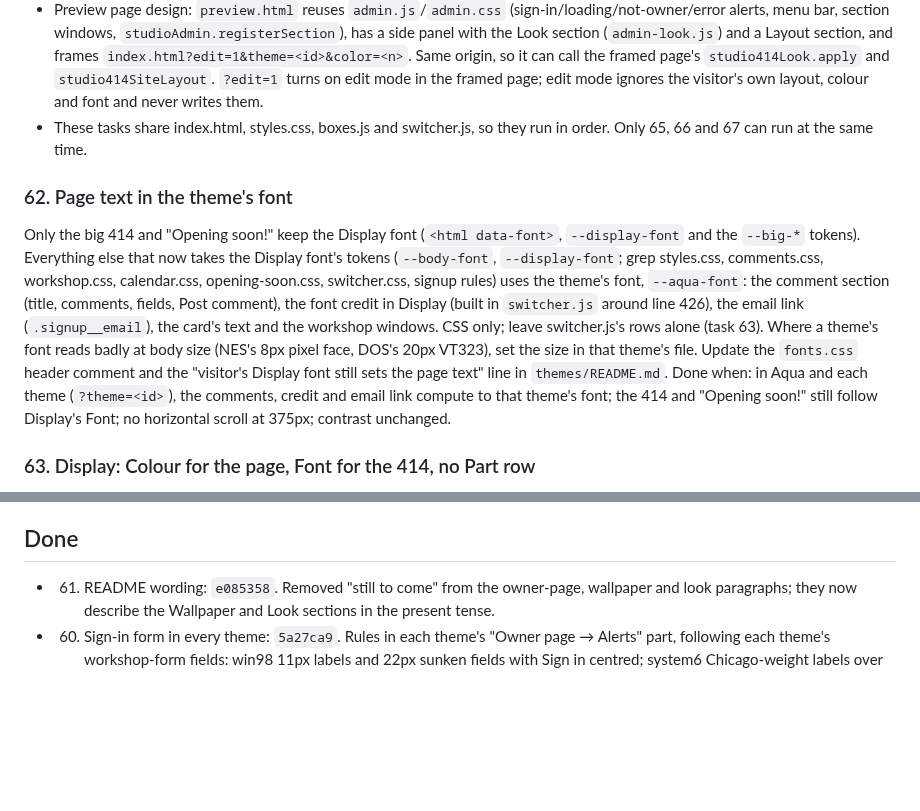
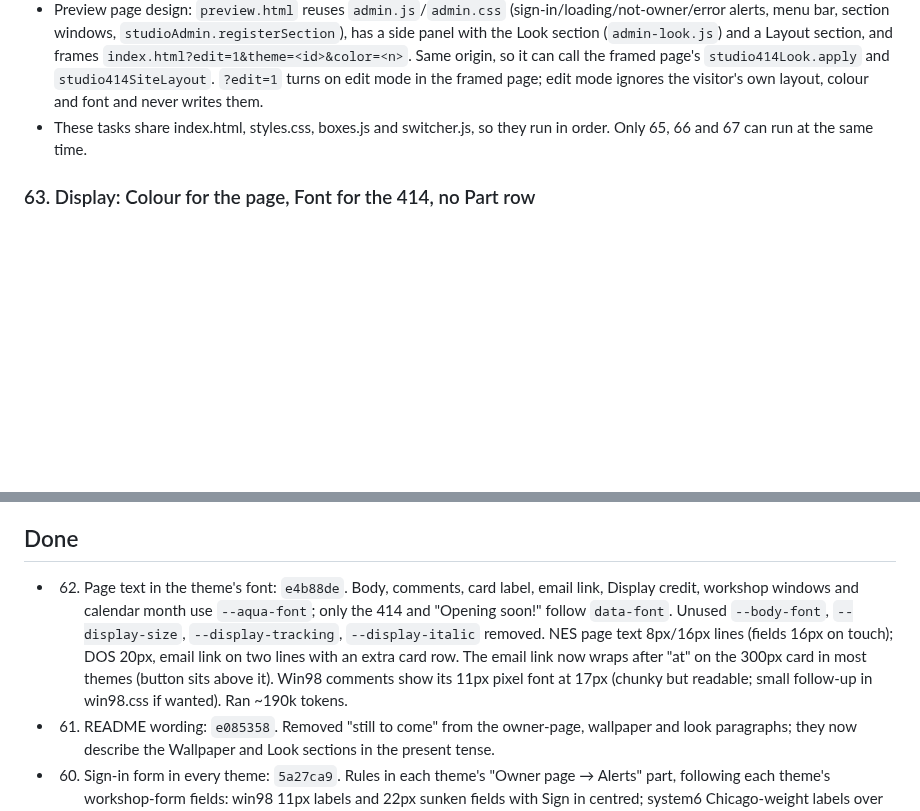
Before and after one commit to reservetempo/studio-414, a Markdown page: .claude/plan.md, 2 parts joined by grey strips. GitHub-like rendering; blank space fills up the shorter version.

Commit message:
Update plan

```diff
--- a/.claude/plan.md
+++ b/.claude/plan.md
@@ -15,10 +15,6 @@ Managed by the main session (see CLAUDE.md). `/z <items>` adds tasks; `/z` works
 - Saved in `site_settings` as the row with key `layout` (public read, owner write, like `look` and `wallpaper`). No row means today's CSS layout exactly. Task 67 sets the value's shape and documents it at the top of `layout.js`; later tasks read it there.
 - Preview page design: `preview.html` reuses `admin.js`/`admin.css` (sign-in/loading/not-owner/error alerts, menu bar, section windows, `studioAdmin.registerSection`), has a side panel with the Look section (`admin-look.js`) and a Layout section, and frames `index.html?edit=1&theme=<id>&color=<n>`. Same origin, so it can call the framed page's `studio414Look.apply` and `studio414SiteLayout`. `?edit=1` turns on edit mode in the framed page; edit mode ignores the visitor's own layout, colour and font and never writes them.
 - These tasks share index.html, styles.css, boxes.js and switcher.js, so they run in order. Only 65, 66 and 67 can run at the same time.
-
-### 62. Page text in the theme's font
-
-Only the big 414 and "Opening soon!" keep the Display font (`<html data-font>`, `--display-font` and the `--big-*` tokens). Everything else that now takes the Display font's tokens (`--body-font`, `--display-font`; grep styles.css, comments.css, workshop.css, calendar.css, opening-soon.css, switcher.css, signup rules) uses the theme's font, `--aqua-font`: the comment section (title, comments, fields, Post comment), the font credit in Display (built in `switcher.js` around line 426), the email link (`.signup__email`), the card's text and the workshop windows. CSS only; leave switcher.js's rows alone (task 63). Where a theme's font reads badly at body size (NES's 8px pixel face, DOS's 20px VT323), set the size in that theme's file. Update the `fonts.css` header comment and the "visitor's Display font still sets the page text" line in `themes/README.md`. Done when: in Aqua and each theme (`?theme=<id>`), the comments, credit and email link compute to that theme's font; the 414 and "Opening soon!" still follow Display's Font; no horizontal scroll at 375px; contrast unchanged.
 
 ### 63. Display: Colour for the page, Font for the 414, no Part row
 
@@ -82,6 +78,7 @@ Every theme task: start from `themes/README.md` (the guide) and the shared facts
 
 ## Done
 
+- 62. Page text in the theme's font: `e4b88de`. Body, comments, card label, email link, Display credit, workshop windows and calendar month use `--aqua-font`; only the 414 and "Opening soon!" follow `data-font`. Unused `--body-font`, `--display-size`, `--display-tracking`, `--display-italic` removed. NES page text 8px/16px lines (fields 16px on touch); DOS 20px, email link on two lines with an extra card row. The email link now wraps after "at" on the 300px card in most themes (button sits above it). Win98 comments show its 11px pixel font at 17px (chunky but readable; small follow-up in win98.css if wanted). Ran ~190k tokens.
 - 61. README wording: `e085358`. Removed "still to come" from the owner-page, wallpaper and look paragraphs; they now describe the Wallpaper and Look sections in the present tense.
 - 60. Sign-in form in every theme: `5a27ca9`. Rules in each theme's "Owner page → Alerts" part, following each theme's workshop-form fields: win98 11px labels and 22px sunken fields with Sign in centred; system6 Chicago-weight labels over Geneva fields; nes 8px labels and 32px fields; psone light uppercase labels and 30px fields; dos uppercase labels on their own rows. Touch screens keep 16px field text (DOS keeps 20px). Contrast passes for all 21 colours; no horizontal scroll at 375px; Aqua unchanged. win98, system6 and dos labels end in a colon ("Email:"); to drop them, delete `.admin-label::after` in those files.
 - 59. Owner sign-in with email and password: `71c8d97`. `admin.html` sign-in dialog is now an Email/Password form (`aqua-field` inputs) using `signInWithPassword`; friendly "That email and password don't match an account." error, form re-enabled with password cleared. Google button, redirect/PKCE handling and `admin-google` rules (admin.css, nes/system6/win98) removed. README "Set up the owner page", `owners.sql` header and `themes/README.md` (alerts table, preview stub) updated; no SQL change. User must, in Supabase: turn Email on and "Allow new users to sign up" off; per owner, Add user → Create new user (Auto Confirm) and make sure the email is in `site_owners`. Google provider and old Redirect URLs can be removed. Real sign-in untested (no credentials).
```
